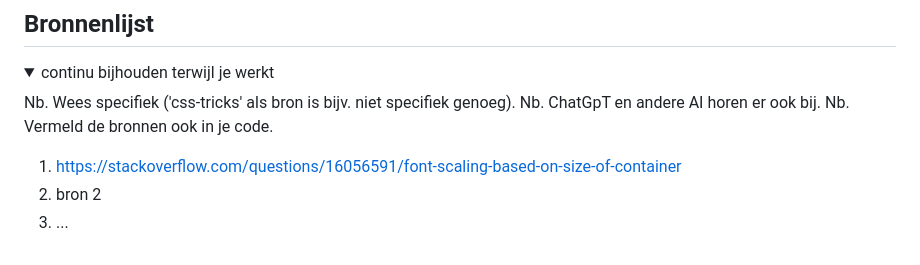
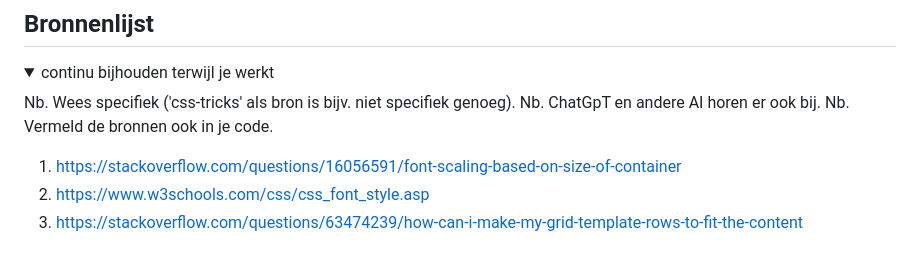
Before and after one commit to ginchanah/Crea-Website, a Markdown page: README.md, the part around the change. Rendered like a GitHub page.

```diff
--- a/README.md
+++ b/README.md
@@ -307,7 +307,7 @@ Nb. Door *open* toe te voegen aan een *details* element kun je deze standaard op
   Nb. Vermeld de bronnen ook in je code.
 
   1. https://stackoverflow.com/questions/16056591/font-scaling-based-on-size-of-container
-  2. bron 2
-  3. ...
+  2. https://www.w3schools.com/css/css_font_style.asp
+  3. https://stackoverflow.com/questions/63474239/how-can-i-make-my-grid-template-rows-to-fit-the-content
 
 </details>
```
Also changed, not shown: images/fire-icon.png (added), images/info-icoon.png (added), images/menu-kaart.png (added), 3 other files.
